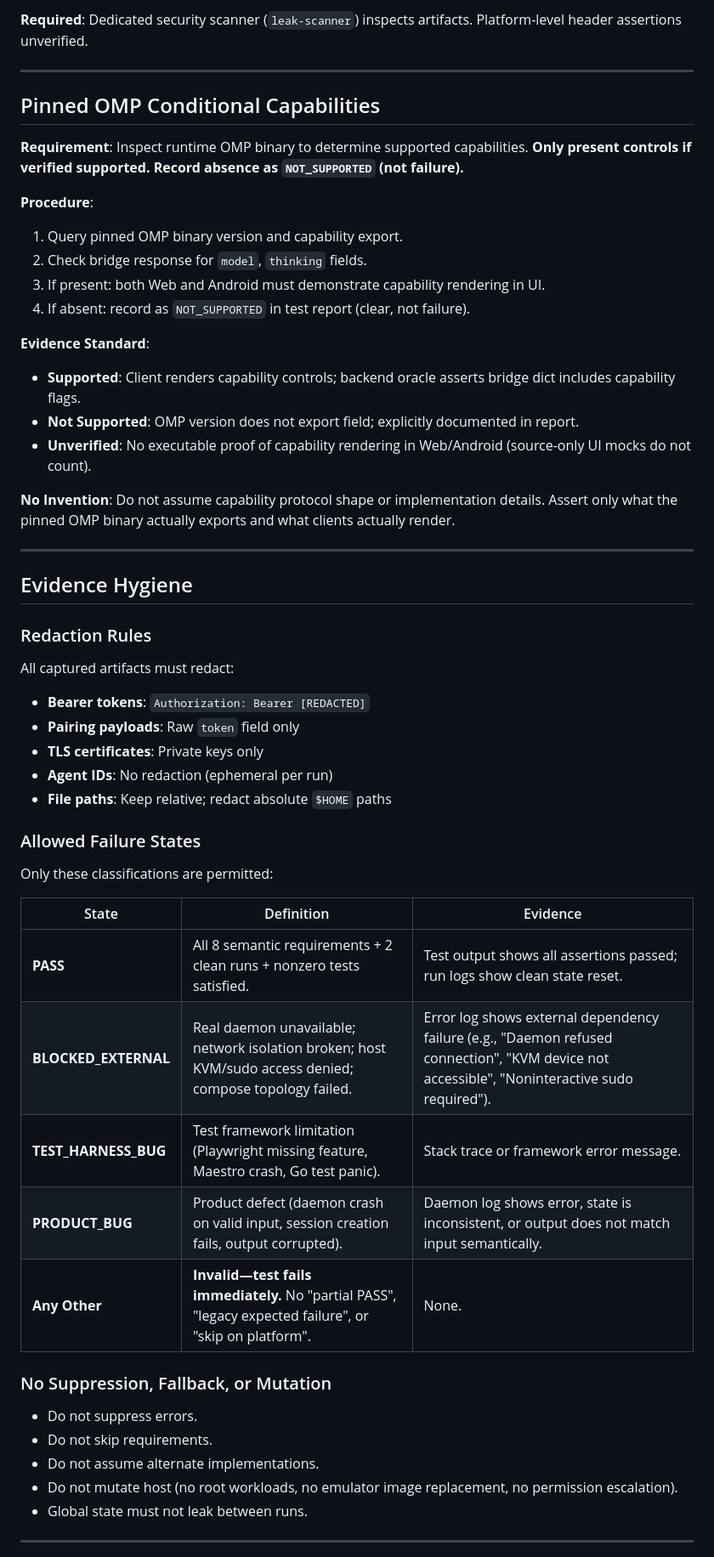
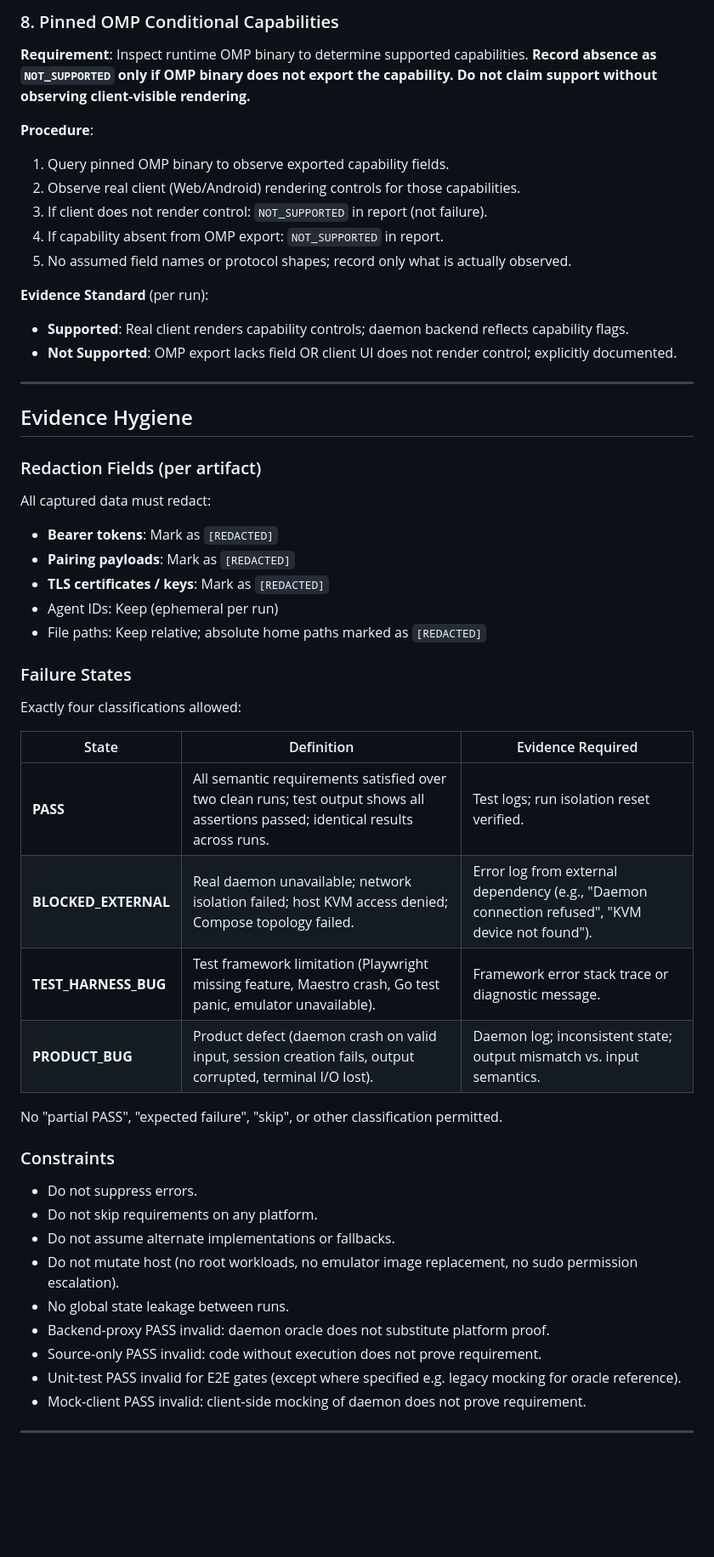
Before and after one commit to momodding/agent-remote, a Markdown page: docs/e2e-golden-flow-contract.md, the part around one of its changes. Shown at 85% size. Drawn GitHub-style; blank space fills up the shorter version.

```diff
--- a/docs/e2e-golden-flow-contract.md
+++ b/docs/e2e-golden-flow-contract.md
@@ -153,56 +122,53 @@ The following 8 semantic requirements must have executable proof. Each maps to W
 
-**Required**: Dedicated security scanner (`leak-scanner`) inspects artifacts. Platform-level header assertions unverified.
+### 8. Pinned OMP Conditional Capabilities
 
----
-
-## Pinned OMP Conditional Capabilities
-
-**Requirement**: Inspect runtime OMP binary to determine supported capabilities. **Only present controls if verified supported. Record absence as `NOT_SUPPORTED` (not failure).**
+**Requirement**: Inspect runtime OMP binary to determine supported capabilities. **Record absence as `NOT_SUPPORTED` only if OMP binary does not export the capability. Do not claim support without observing client-visible rendering.**
 
 **Procedure**:
-1. Query pinned OMP binary version and capability export.
-2. Check bridge response for `model`, `thinking` fields.
-3. If present: both Web and Android must demonstrate capability rendering in UI.
-4. If absent: record as `NOT_SUPPORTED` in test report (clear, not failure).
+1. Query pinned OMP binary to observe exported capability fields.
+2. Observe real client (Web/Android) rendering controls for those capabilities.
+3. If client does not render control: `NOT_SUPPORTED` in report (not failure).
+4. If capability absent from OMP export: `NOT_SUPPORTED` in report.
+5. No assumed field names or protocol shapes; record only what is actually observed.
 
-**Evidence Standard**:
-- **Supported**: Client renders capability controls; backend oracle asserts bridge dict includes capability flags.
-- **Not Supported**: OMP version does not export field; explicitly documented in report.
-- **Unverified**: No executable proof of capability rendering in Web/Android (source-only UI mocks do not count).
-
-**No Invention**: Do not assume capability protocol shape or implementation details. Assert only what the pinned OMP binary actually exports and what clients actually render.
-
+**Evidence Standard** (per run):
+- **Supported**: Real client renders capability controls; daemon backend reflects capability flags.
+- **Not Supported**: OMP export lacks field OR client UI does not render control; explicitly documented.
 ---
 
 ## Evidence Hygiene
 
-### Redaction Rules
+### Redaction Fields (per artifact)
 
-All captured artifacts must redact:
-- **Bearer tokens**: `Authorization: Bearer [REDACTED]`
-- **Pairing payloads**: Raw `token` field only
-- **TLS certificates**: Private keys only
-- **Agent IDs**: No redaction (ephemeral per run)
-- **File paths**: Keep relative; redact absolute `$HOME` paths
+All captured data must redact:
+- **Bearer tokens**: Mark as `[REDACTED]`
+- **Pairing payloads**: Mark as `[REDACTED]`
+- **TLS certificates / keys**: Mark as `[REDACTED]`
+- Agent IDs: Keep (ephemeral per run)
+- File paths: Keep relative; absolute home paths marked as `[REDACTED]`
 
-### Allowed Failure States
+### Failure States
 
-Only these classifications are permitted:
+Exactly four classifications allowed:
 
-| State | Definition | Evidence |
+| State | Definition | Evidence Required |
 |---|---|---|
-| **PASS** | All 8 semantic requirements + 2 clean runs + nonzero tests satisfied. | Test output shows all assertions passed; run logs show clean state reset. |
-| **BLOCKED_EXTERNAL** | Real daemon unavailable; network isolation broken; host KVM/sudo access denied; compose topology failed. | Error log shows external dependency failure (e.g., "Daemon refused connection", "KVM device not accessible", "Noninteractive sudo required"). |
-| **TEST_HARNESS_BUG** | Test framework limitation (Playwright missing feature, Maestro crash, Go test panic). | Stack trace or framework error message. |
-| **PRODUCT_BUG** | Product defect (daemon crash on valid input, session creation fails, output corrupted). | Daemon log shows error, state is inconsistent, or output does not match input semantically. |
-| **Any Other** | **Invalid—test fails immediately.** No "partial PASS", "legacy expected failure", or "skip on platform". | None. |
+| **PASS** | All semantic requirements satisfied over two clean runs; test output shows all assertions passed; identical results across runs. | Test logs; run isolation reset verified. |
+| **BLOCKED_EXTERNAL** | Real daemon unavailable; network isolation failed; host KVM access denied; Compose topology failed. | Error log from external dependency (e.g., "Daemon connection refused", "KVM device not found"). |
+| **TEST_HARNESS_BUG** | Test framework limitation (Playwright missing feature, Maestro crash, Go test panic, emulator unavailable). | Framework error stack trace or diagnostic message. |
+| **PRODUCT_BUG** | Product defect (daemon crash on valid input, session creation fails, output corrupted, terminal I/O lost). | Daemon log; inconsistent state; output mismatch vs. input semantics. |
 
-### No Suppression, Fallback, or Mutation
+No "partial PASS", "expected failure", "skip", or other classification permitted.
+
+### Constraints
 
 - Do not suppress errors.
-- Do not skip requirements.
-- Do not assume alternate implementations.
-- Do not mutate host (no root workloads, no emulator image replacement, no permission escalation).
-- Global state must not leak between runs.
-
+- Do not skip requirements on any platform.
+- Do not assume alternate implementations or fallbacks.
+- Do not mutate host (no root workloads, no emulator image replacement, no sudo permission escalation).
+- No global state leakage between runs.
+- Backend-proxy PASS invalid: daemon oracle does not substitute platform proof.
+- Source-only PASS invalid: code without execution does not prove requirement.
+- Unit-test PASS invalid for E2E gates (except where specified e.g. legacy mocking for oracle reference).
+- Mock-client PASS invalid: client-side mocking of daemon does not prove requirement.
 ---
```
Also changed, not shown: other parts of docs/e2e-golden-flow-contract.md (+48 -101 lines).
